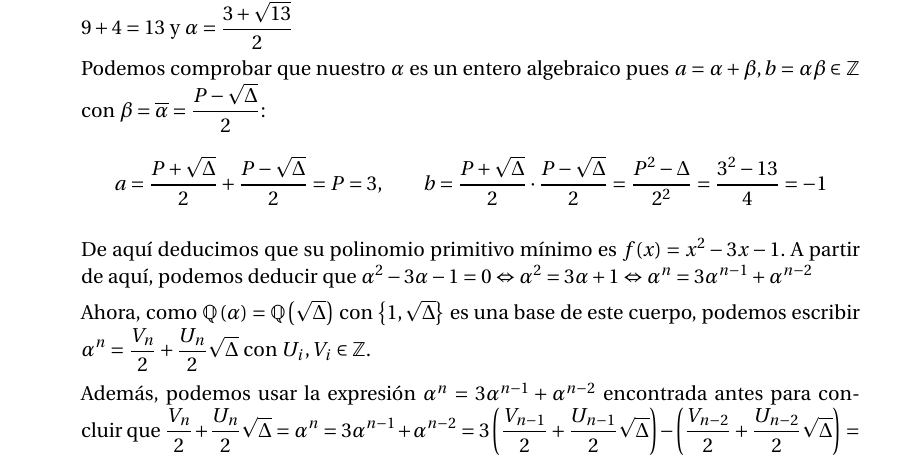
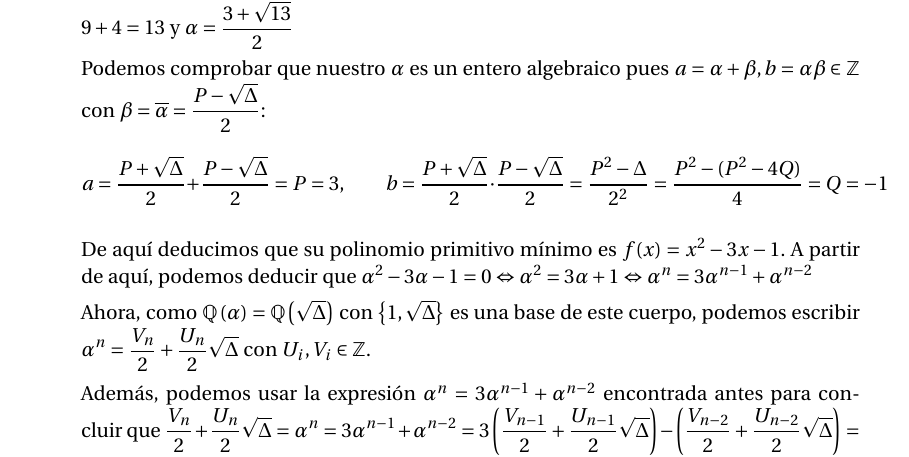
Before and after one commit to oxcar103/Practicas-TNC, a LaTeX document (Memoria.tex, which reads Ejercicio4.tex): part of page 10 of 11, cut so that both start at the same text. Compiled offline with pdfLaTeX.

Commit message:
Cambios menores

```diff
--- a/Ejercicio4.tex
+++ b/Ejercicio4.tex
@@ -21,7 +21,7 @@
         \beta \in \mathbb{Z}$ con $\displaystyle \beta = \overline{\alpha} = \frac{P - \sqrt{\Delta}}{2}$:
         $$\displaystyle a = \frac{P + \sqrt{\Delta}}{2} + \frac{P - \sqrt{\Delta}}{2} = P = 3, \qquad
         b = \frac{P + \sqrt{\Delta}}{2} \cdot \frac{P - \sqrt{\Delta}}{2} = \frac{P^2-\Delta}{2^2} =
-        \frac{3^2-13}{4} = -1$$
+        \frac{P^2-(P^2-4Q)}{4} = Q = -1$$
 
         De aquí deducimos que su polinomio primitivo mínimo es $f(x) = x^2 -3x -1$. A partir de aquí, podemos
         deducir que $\alpha^2 -3\alpha -1 = 0 \Leftrightarrow \alpha^2  = 3\alpha +1 \Leftrightarrow \alpha^n  =
```
